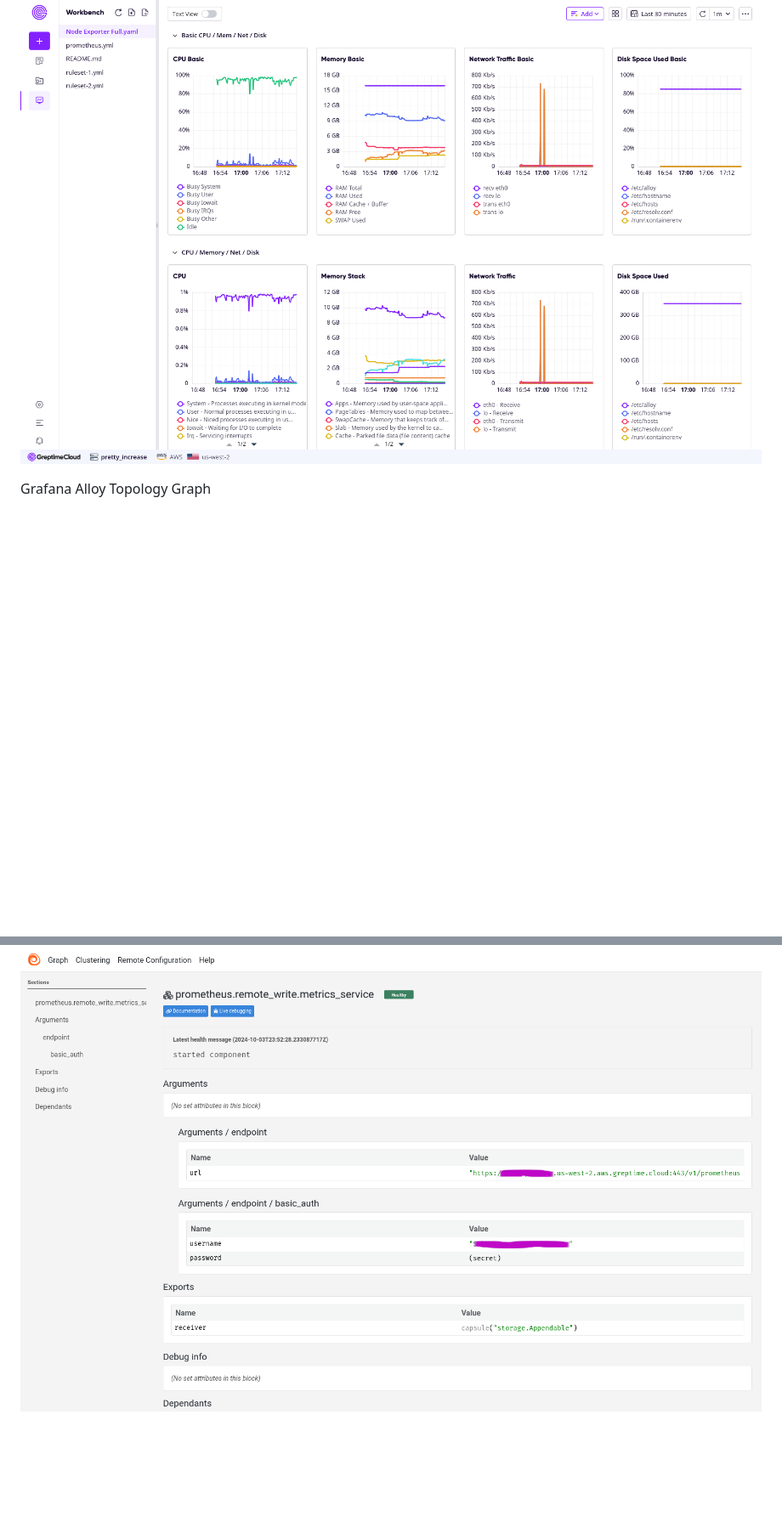
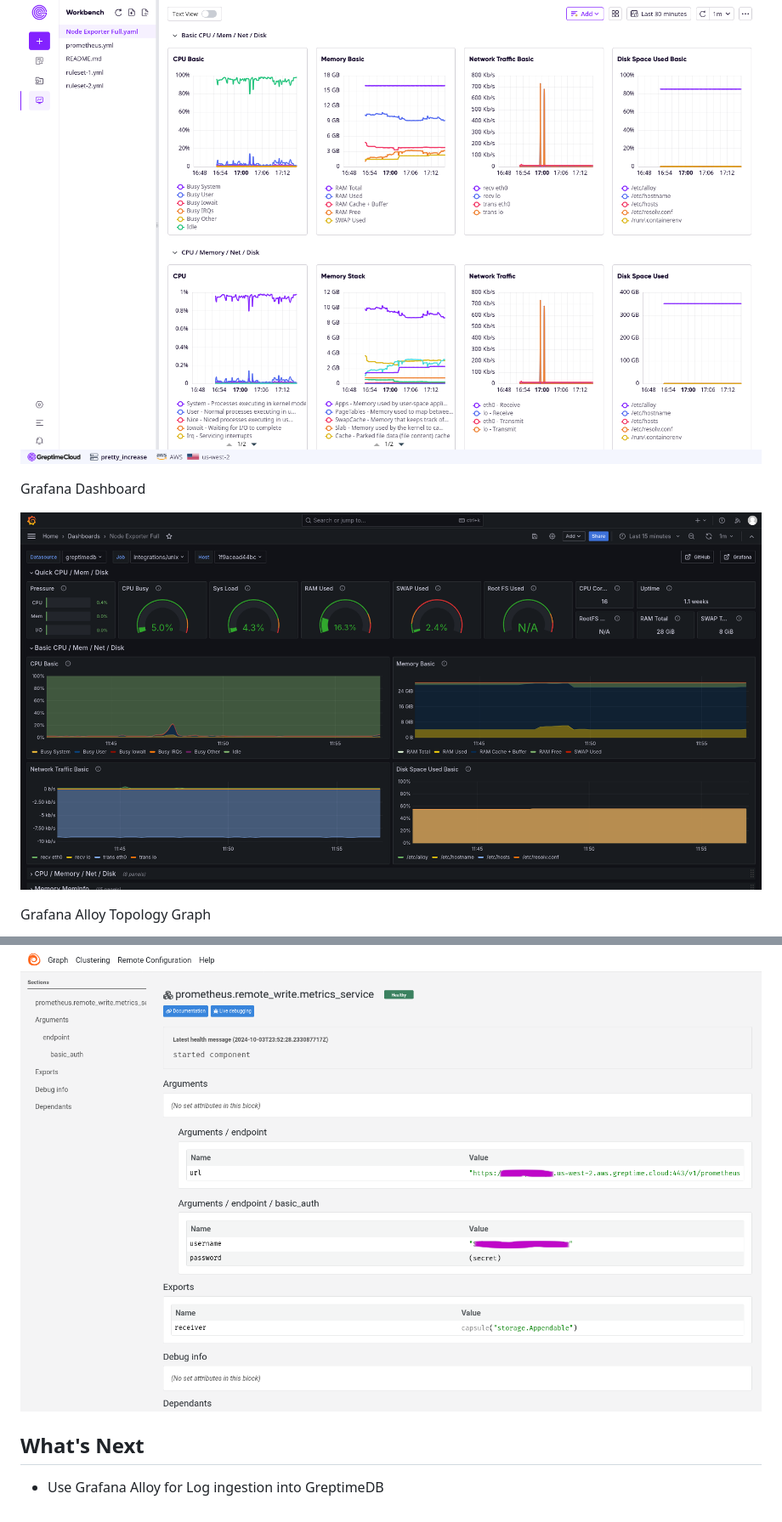
Before and after one commit to GreptimeTeam/demo-scene, a Markdown page: grafana-alloy/README.md, 2 parts joined by grey strips. Shown: that part at 85% size. Rendered like a GitHub page; pictures changed too: grafana-alloy/media/grafana-dashboard.png (added); blank space fills up the shorter version.

Commit message:
docs: update readme

```diff
--- a/grafana-alloy/README.md
+++ b/grafana-alloy/README.md
@@ -89,6 +89,10 @@ GreptimeCloud Visualization
 
 ![greptimecloud](media/greptimecloud.png)
 
+Grafana Dashboard
+
+![grafana dashboard](media/grafana-dashboard.png)
+
 Grafana Alloy Topology Graph
 
 ![alloy graph](media/alloy-graph.png)
@@ -96,3 +100,7 @@ Grafana Alloy Topology Graph
 Grafana Alloy Component Detail
 
 ![alloy component detail](media/alloy-sink-detail.png)
+
+## What's Next
+
+- Use Grafana Alloy for Log ingestion into GreptimeDB
```
